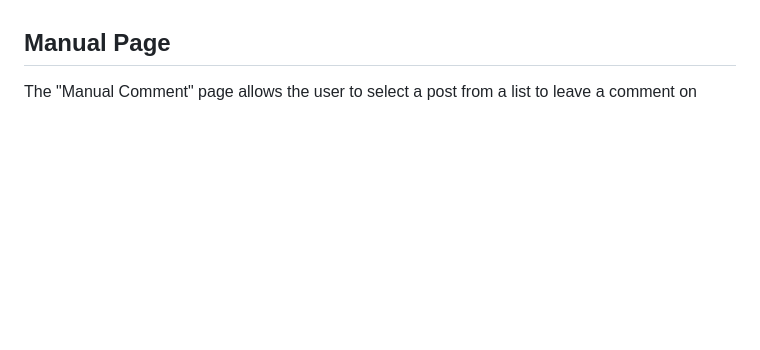
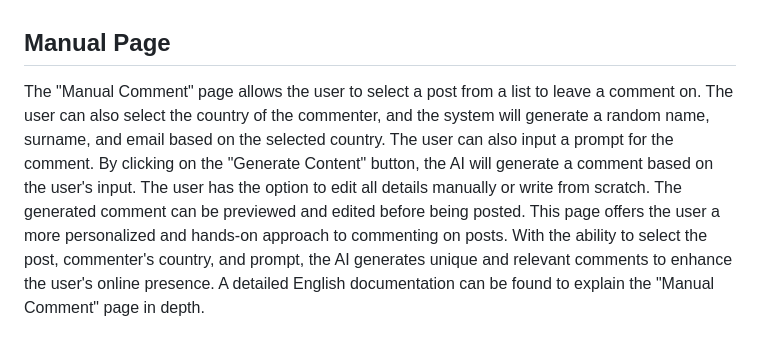
Before and after one commit to berkbirkan/AICommentCreatorWP, a Markdown page: README.md, the part around the change. GitHub-like rendering; blank space fills up the shorter version.

```diff
--- a/README.md
+++ b/README.md
@@ -29,4 +29,4 @@ The Automatic Comment Page in the AI Comment Creator plugin allows you to custom
 By using the options in this page, you can fully customize the automatic commenting feature in the AI Comment Creator plugin to fit your needs. In the end, the AI Comment Creator plugin will post original and relevant comments generated by the artificial intelligence using the specified prompts and on random topics within the specified categories at the specified intervals. The comments will be in the selected language and the names of the commenters will also be generated randomly. The maximum number of tokens to be spent per comment will also be determined by the user.
 
 ## Manual Page
-The "Manual Comment" page allows the user to select a post from a list to leave a comment on
+The "Manual Comment" page allows the user to select a post from a list to leave a comment on. The user can also select the country of the commenter, and the system will generate a random name, surname, and email based on the selected country. The user can also input a prompt for the comment. By clicking on the "Generate Content" button, the AI will generate a comment based on the user's input. The user has the option to edit all details manually or write from scratch. The generated comment can be previewed and edited before being posted. This page offers the user a more personalized and hands-on approach to commenting on posts. With the ability to select the post, commenter's country, and prompt, the AI generates unique and relevant comments to enhance the user's online presence. A detailed English documentation can be found to explain the "Manual Comment" page in depth.
```
